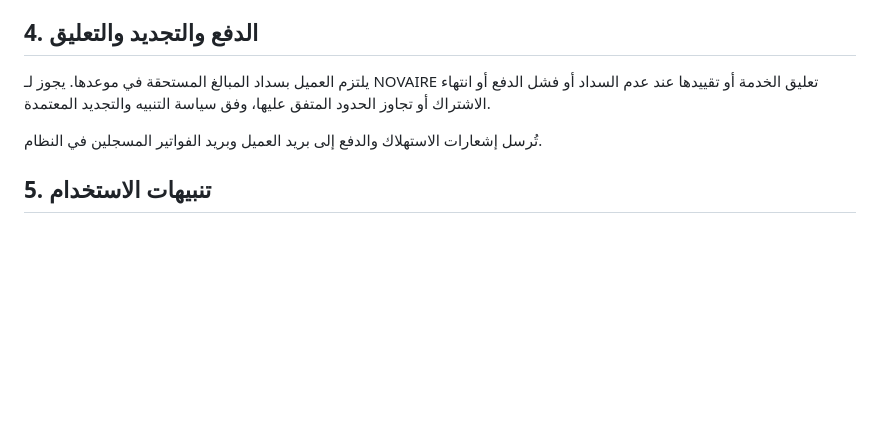
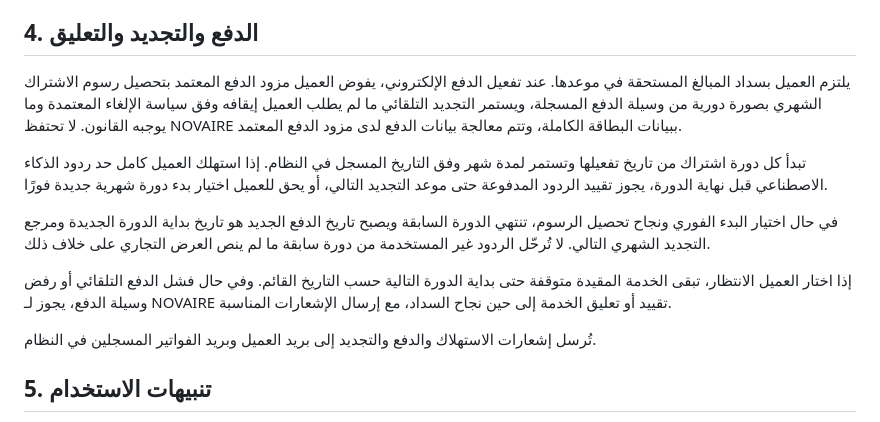
Before and after one commit to mohamedalbloshi22-star/novair-firstbike-assistant, a Markdown page: commercial/NSR1_CLIENT_AGREEMENT_TEMPLATE_AR.md, the part around the change. GitHub-like rendering; blank space fills up the shorter version.

Commit message:
Clarify recurring billing and early cycle renewal in NSR-1 agreement

```diff
--- a/commercial/NSR1_CLIENT_AGREEMENT_TEMPLATE_AR.md
+++ b/commercial/NSR1_CLIENT_AGREEMENT_TEMPLATE_AR.md
@@ -28,9 +28,15 @@
 موعد التجديد/الدفع القادم: {{NEXT_PAYMENT_DATE}}
 
 ## 4. الدفع والتجديد والتعليق
-يلتزم العميل بسداد المبالغ المستحقة في موعدها. يجوز لـ NOVAIRE تعليق الخدمة أو تقييدها عند عدم السداد أو فشل الدفع أو انتهاء الاشتراك أو تجاوز الحدود المتفق عليها، وفق سياسة التنبيه والتجديد المعتمدة.
+يلتزم العميل بسداد المبالغ المستحقة في موعدها. عند تفعيل الدفع الإلكتروني، يفوض العميل مزود الدفع المعتمد بتحصيل رسوم الاشتراك الشهري بصورة دورية من وسيلة الدفع المسجلة، ويستمر التجديد التلقائي ما لم يطلب العميل إيقافه وفق سياسة الإلغاء المعتمدة وما يوجبه القانون. لا تحتفظ NOVAIRE ببيانات البطاقة الكاملة، وتتم معالجة بيانات الدفع لدى مزود الدفع المعتمد.
 
-تُرسل إشعارات الاستهلاك والدفع إلى بريد العميل وبريد الفواتير المسجلين في النظام.
+تبدأ كل دورة اشتراك من تاريخ تفعيلها وتستمر لمدة شهر وفق التاريخ المسجل في النظام. إذا استهلك العميل كامل حد ردود الذكاء الاصطناعي قبل نهاية الدورة، يجوز تقييد الردود المدفوعة حتى موعد التجديد التالي، أو يحق للعميل اختيار بدء دورة شهرية جديدة فورًا.
+
+في حال اختيار البدء الفوري ونجاح تحصيل الرسوم، تنتهي الدورة السابقة ويصبح تاريخ الدفع الجديد هو تاريخ بداية الدورة الجديدة ومرجع التجديد الشهري التالي. لا تُرحّل الردود غير المستخدمة من دورة سابقة ما لم ينص العرض التجاري على خلاف ذلك.
+
+إذا اختار العميل الانتظار، تبقى الخدمة المقيدة متوقفة حتى بداية الدورة التالية حسب التاريخ القائم. وفي حال فشل الدفع التلقائي أو رفض وسيلة الدفع، يجوز لـ NOVAIRE تقييد أو تعليق الخدمة إلى حين نجاح السداد، مع إرسال الإشعارات المناسبة.
+
+تُرسل إشعارات الاستهلاك والدفع والتجديد إلى بريد العميل وبريد الفواتير المسجلين في النظام.
 
 ## 5. تنبيهات الاستخدام
 يجوز للنظام إرسال تنبيهات تلقائية عند بلوغ نسب الاستخدام المحددة تشغيليًا، بما في ذلك 50% و75% و90% و100%، إضافة إلى تنبيهات الدفع والتجديد والتأخر.
```
